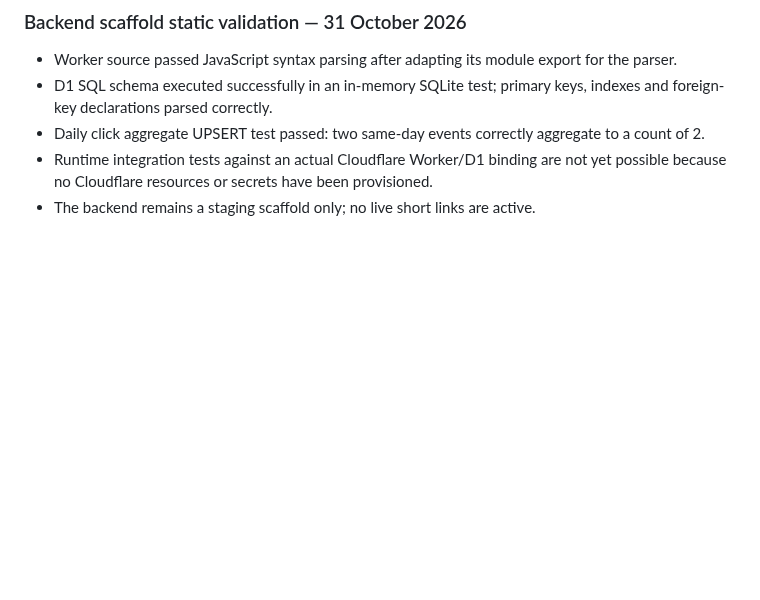
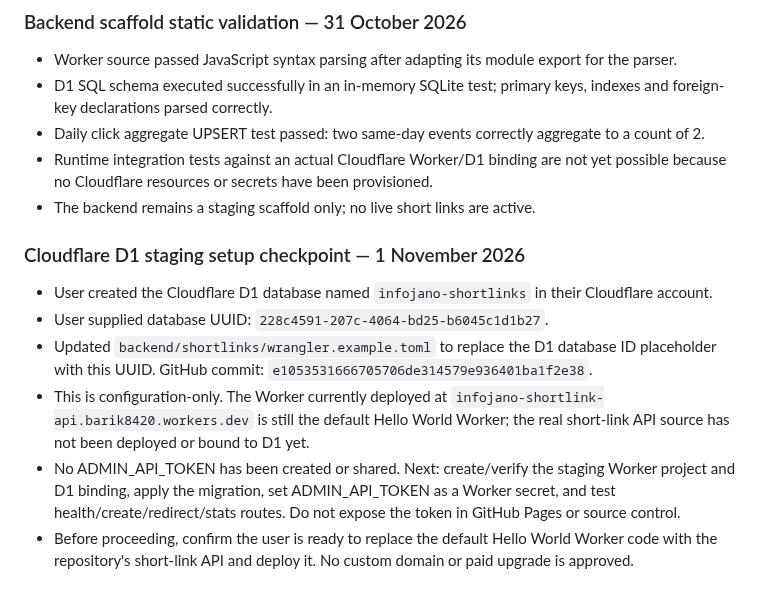
Before and after one commit to barsulkhan/InfoJano, a Markdown page: InfoJano_Smart_Master_Project_LATEST_2026-10-28.md, the part around the change. Rendered like a GitHub page; blank space fills up the shorter version.

Commit message:
Record Cloudflare D1 staging database setup

```diff
--- a/InfoJano_Smart_Master_Project_LATEST_2026-10-28.md
+++ b/InfoJano_Smart_Master_Project_LATEST_2026-10-28.md
@@ -725,3 +725,12 @@ No code changes to QR generation or PDF libraries were made in this checkpoint;
 - Daily click aggregate UPSERT test passed: two same-day events correctly aggregate to a count of 2.
 - Runtime integration tests against an actual Cloudflare Worker/D1 binding are not yet possible because no Cloudflare resources or secrets have been provisioned.
 - The backend remains a staging scaffold only; no live short links are active.
+
+
+### Cloudflare D1 staging setup checkpoint — 1 November 2026
+- User created the Cloudflare D1 database named `infojano-shortlinks` in their Cloudflare account.
+- User supplied database UUID: `228c4591-207c-4064-bd25-b6045c1d1b27`.
+- Updated `backend/shortlinks/wrangler.example.toml` to replace the D1 database ID placeholder with this UUID. GitHub commit: `e1053531666705706de314579e936401ba1f2e38`.
+- This is configuration-only. The Worker currently deployed at `infojano-shortlink-api.barik8420.workers.dev` is still the default Hello World Worker; the real short-link API source has not been deployed or bound to D1 yet.
+- No ADMIN_API_TOKEN has been created or shared. Next: create/verify the staging Worker project and D1 binding, apply the migration, set ADMIN_API_TOKEN as a Worker secret, and test health/create/redirect/stats routes. Do not expose the token in GitHub Pages or source control.
+- Before proceeding, confirm the user is ready to replace the default Hello World Worker code with the repository's short-link API and deploy it. No custom domain or paid upgrade is approved.
```
